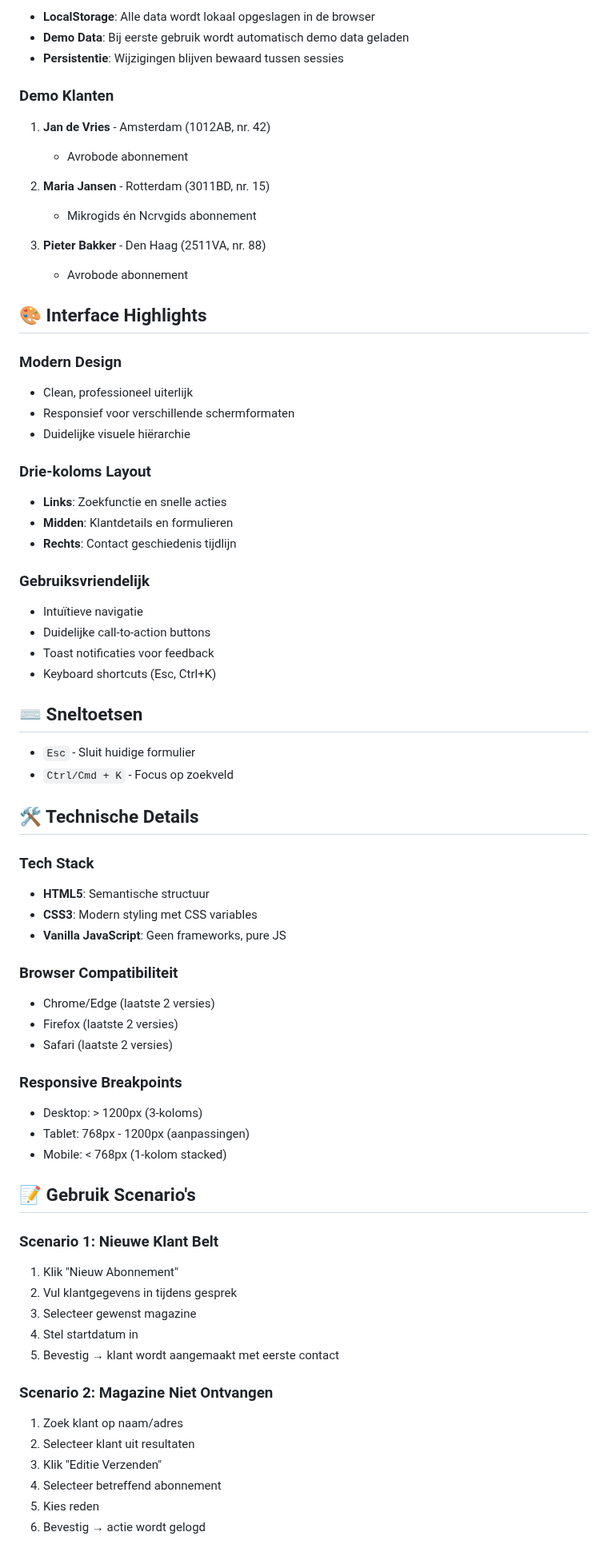
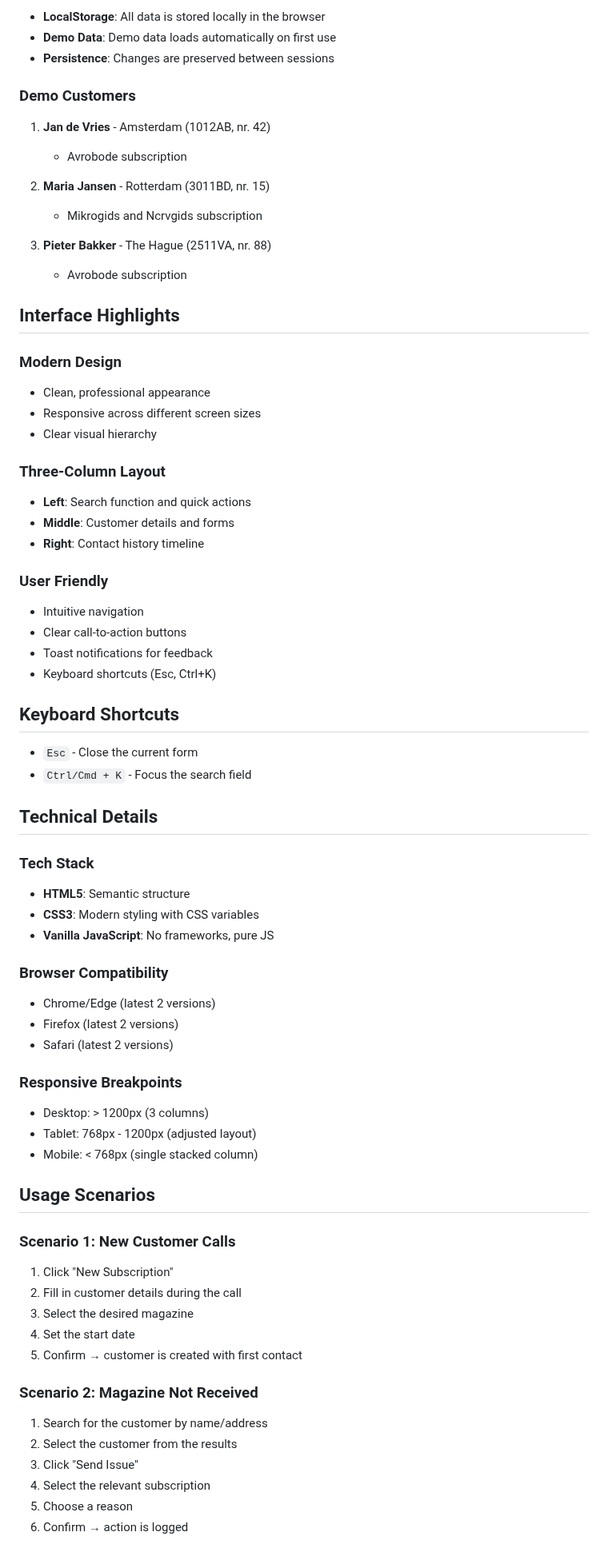
Before and after one commit to bindinc/kiwi, a Markdown page: README.md, the part around one of its changes. Shown at 80% size. GitHub-like rendering.

Commit message:
Translate README to English

```diff
--- a/README.md
+++ b/README.md
@@ -69,72 +69,72 @@ Een moderne, lichtgewicht webinterface voor klantenservice medewerkers om magazi
 
-- **LocalStorage**: Alle data wordt lokaal opgeslagen in de browser
-- **Demo Data**: Bij eerste gebruik wordt automatisch demo data geladen
-- **Persistentie**: Wijzigingen blijven bewaard tussen sessies
+- **LocalStorage**: All data is stored locally in the browser
+- **Demo Data**: Demo data loads automatically on first use
+- **Persistence**: Changes are preserved between sessions
 
-### Demo Klanten
+### Demo Customers
 1. **Jan de Vries** - Amsterdam (1012AB, nr. 42)
-   - Avrobode abonnement
+   - Avrobode subscription
 
 2. **Maria Jansen** - Rotterdam (3011BD, nr. 15)
-   - Mikrogids én Ncrvgids abonnement
+   - Mikrogids and Ncrvgids subscription
 
-3. **Pieter Bakker** - Den Haag (2511VA, nr. 88)
-   - Avrobode abonnement
+3. **Pieter Bakker** - The Hague (2511VA, nr. 88)
+   - Avrobode subscription
 
-## 🎨 Interface Highlights
+## Interface Highlights
 
 ### Modern Design
-- Clean, professioneel uiterlijk
-- Responsief voor verschillende schermformaten
-- Duidelijke visuele hiërarchie
+- Clean, professional appearance
+- Responsive across different screen sizes
+- Clear visual hierarchy
 
-### Drie-koloms Layout
-- **Links**: Zoekfunctie en snelle acties
-- **Midden**: Klantdetails en formulieren
-- **Rechts**: Contact geschiedenis tijdlijn
+### Three-Column Layout
+- **Left**: Search function and quick actions
+- **Middle**: Customer details and forms
+- **Right**: Contact history timeline
 
-### Gebruiksvriendelijk
-- Intuïtieve navigatie
-- Duidelijke call-to-action buttons
-- Toast notificaties voor feedback
+### User Friendly
+- Intuitive navigation
+- Clear call-to-action buttons
+- Toast notifications for feedback
 - Keyboard shortcuts (Esc, Ctrl+K)
 
-## ⌨️ Sneltoetsen
+## Keyboard Shortcuts
 
-- `Esc` - Sluit huidige formulier
-- `Ctrl/Cmd + K` - Focus op zoekveld
+- `Esc` - Close the current form
+- `Ctrl/Cmd + K` - Focus the search field
 
-## 🛠️ Technische Details
+## Technical Details
 
 ### Tech Stack
-- **HTML5**: Semantische structuur
-- **CSS3**: Modern styling met CSS variables
-- **Vanilla JavaScript**: Geen frameworks, pure JS
+- **HTML5**: Semantic structure
+- **CSS3**: Modern styling with CSS variables
+- **Vanilla JavaScript**: No frameworks, pure JS
 
-### Browser Compatibiliteit
-- Chrome/Edge (laatste 2 versies)
-- Firefox (laatste 2 versies)
-- Safari (laatste 2 versies)
+### Browser Compatibility
+- Chrome/Edge (latest 2 versions)
+- Firefox (latest 2 versions)
+- Safari (latest 2 versions)
 
 ### Responsive Breakpoints
-- Desktop: > 1200px (3-koloms)
-- Tablet: 768px - 1200px (aanpassingen)
-- Mobile: < 768px (1-kolom stacked)
+- Desktop: > 1200px (3 columns)
+- Tablet: 768px - 1200px (adjusted layout)
+- Mobile: < 768px (single stacked column)
 
-## 📝 Gebruik Scenario's
+## Usage Scenarios
 
-### Scenario 1: Nieuwe Klant Belt
-1. Klik "Nieuw Abonnement"
-2. Vul klantgegevens in tijdens gesprek
-3. Selecteer gewenst magazine
-4. Stel startdatum in
-5. Bevestig → klant wordt aangemaakt met eerste contact
+### Scenario 1: New Customer Calls
+1. Click "New Subscription"
+2. Fill in customer details during the call
+3. Select the desired magazine
+4. Set the start date
+5. Confirm → customer is created with first contact
 
-### Scenario 2: Magazine Niet Ontvangen
-1. Zoek klant op naam/adres
-2. Selecteer klant uit resultaten
-3. Klik "Editie Verzenden"
-4. Selecteer betreffend abonnement
-5. Kies reden
-6. Bevestig → actie wordt gelogd
+### Scenario 2: Magazine Not Received
+1. Search for the customer by name/address
+2. Select the customer from the results
+3. Click "Send Issue"
+4. Select the relevant subscription
+5. Choose a reason
+6. Confirm → action is logged
 
```
Also changed, not shown: other parts of README.md (+98 -98 lines).
